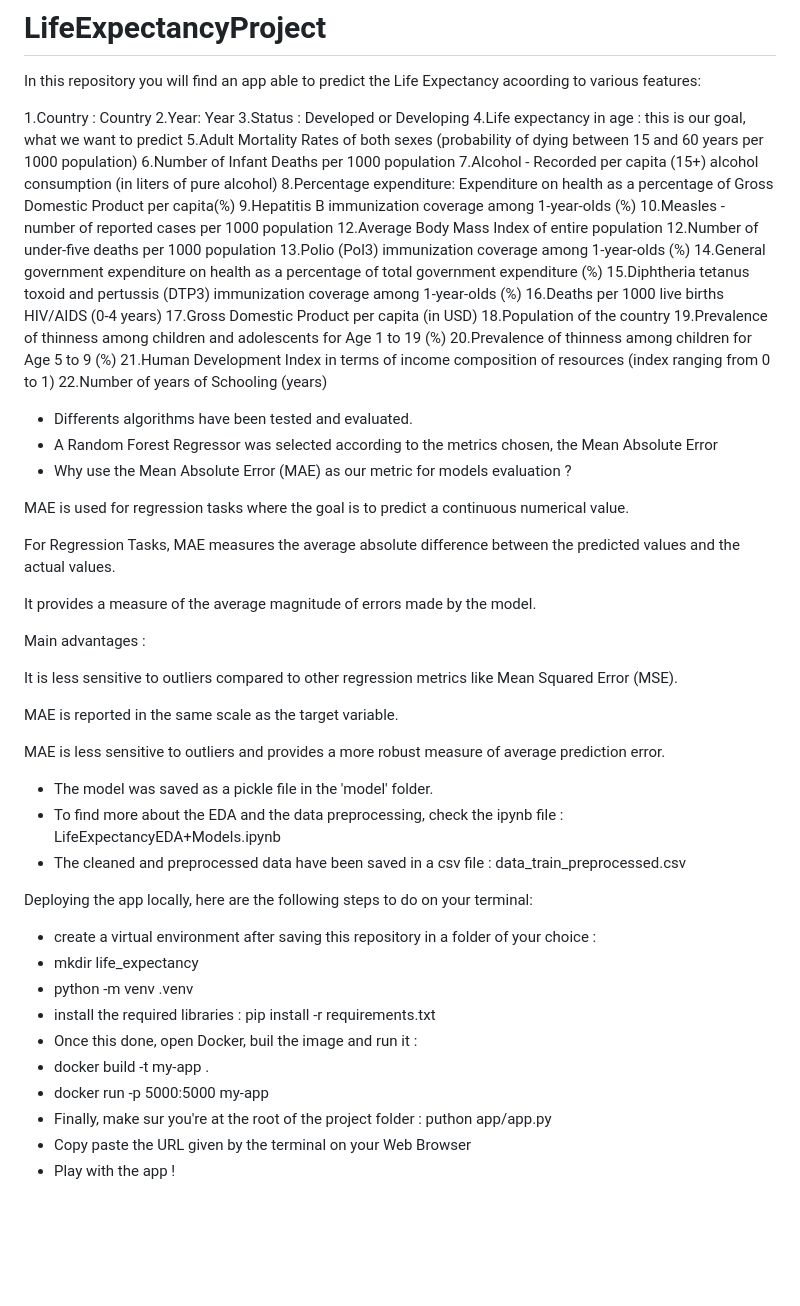
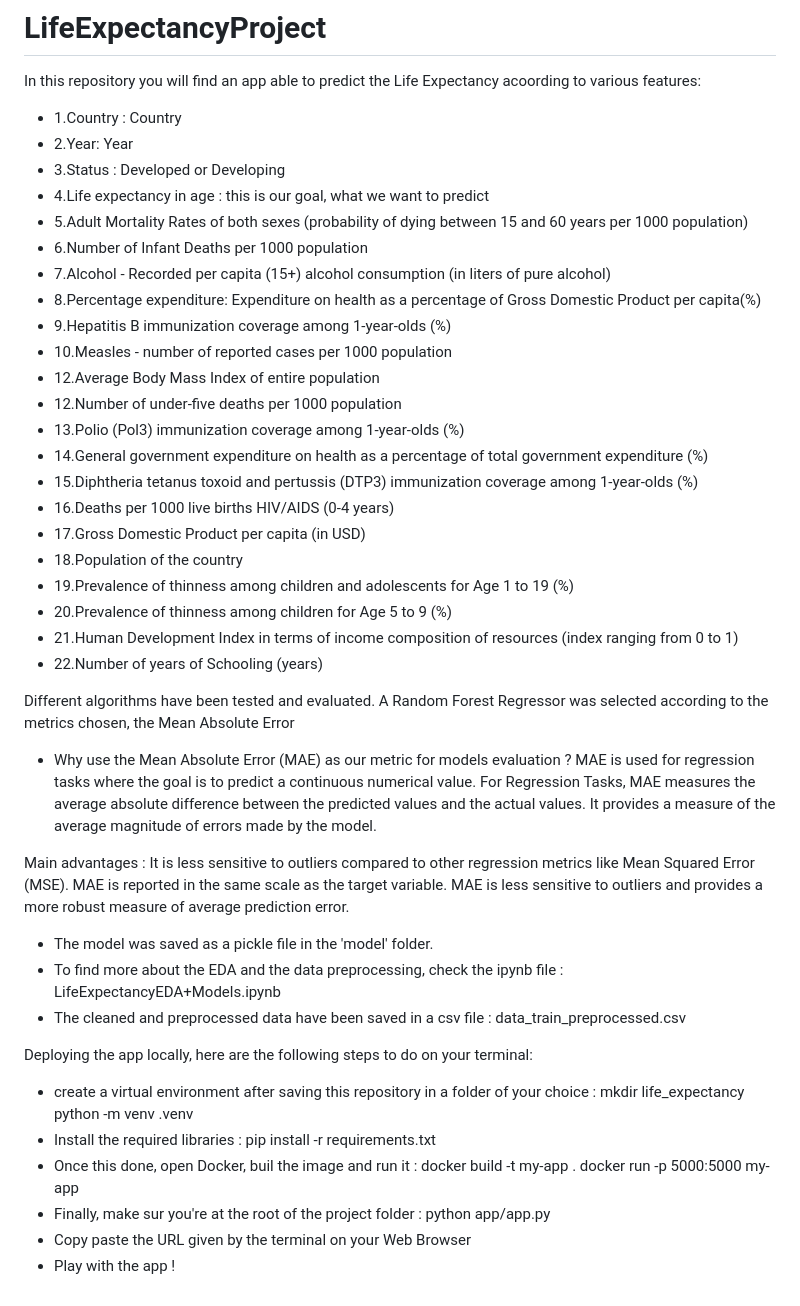
Before and after one commit to AwatefBR/Life_Expectancy_EDA, a Markdown page: README.md, the part around the change. Rendered like a GitHub page; blank space fills up the shorter version.

```diff
--- a/README.md
+++ b/README.md
@@ -1,45 +1,41 @@
 # LifeExpectancyProject
 In this repository you will find an app able to predict the Life Expectancy acoording to various features:
 
-1.Country : Country
-2.Year: Year
-3.Status : Developed or Developing
-4.Life expectancy in age : this is our goal, what we want to predict
-5.Adult Mortality Rates of both sexes (probability of dying between 15 and 60 years per 1000 population)
-6.Number of Infant Deaths per 1000 population
-7.Alcohol - Recorded per capita (15+) alcohol consumption (in liters of pure alcohol)
-8.Percentage expenditure: Expenditure on health as a percentage of Gross Domestic Product per capita(%)
-9.Hepatitis B immunization coverage among 1-year-olds (%)
-10.Measles - number of reported cases per 1000 population
-12.Average Body Mass Index of entire population
-12.Number of under-five deaths per 1000 population
-13.Polio (Pol3) immunization coverage among 1-year-olds (%)
-14.General government expenditure on health as a percentage of total government expenditure (%)
-15.Diphtheria tetanus toxoid and pertussis (DTP3) immunization coverage among 1-year-olds (%)
-16.Deaths per 1000 live births HIV/AIDS (0-4 years)
-17.Gross Domestic Product per capita (in USD)
-18.Population of the country
-19.Prevalence of thinness among children and adolescents for Age 1 to 19 (%)
-20.Prevalence of thinness among children for Age 5 to 9 (%)
-21.Human Development Index in terms of income composition of resources (index ranging from 0 to 1)
-22.Number of years of Schooling (years)
+- 1.Country : Country
+- 2.Year: Year
+- 3.Status : Developed or Developing
+- 4.Life expectancy in age : this is our goal, what we want to predict
+- 5.Adult Mortality Rates of both sexes (probability of dying between 15 and 60 years per 1000 population)
+- 6.Number of Infant Deaths per 1000 population
+- 7.Alcohol - Recorded per capita (15+) alcohol consumption (in liters of pure alcohol)
+- 8.Percentage expenditure: Expenditure on health as a percentage of Gross Domestic Product per capita(%)
+- 9.Hepatitis B immunization coverage among 1-year-olds (%)
+- 10.Measles - number of reported cases per 1000 population
+- 12.Average Body Mass Index of entire population
+- 12.Number of under-five deaths per 1000 population
+- 13.Polio (Pol3) immunization coverage among 1-year-olds (%)
+- 14.General government expenditure on health as a percentage of total government expenditure (%)
+- 15.Diphtheria tetanus toxoid and pertussis (DTP3) immunization coverage among 1-year-olds (%)
+- 16.Deaths per 1000 live births HIV/AIDS (0-4 years)
+- 17.Gross Domestic Product per capita (in USD)
+- 18.Population of the country
+- 19.Prevalence of thinness among children and adolescents for Age 1 to 19 (%)
+- 20.Prevalence of thinness among children for Age 5 to 9 (%)
+- 21.Human Development Index in terms of income composition of resources (index ranging from 0 to 1)
+- 22.Number of years of Schooling (years)
 
-- Differents algorithms have been tested and evaluated.
-- A Random Forest Regressor was selected according to the metrics chosen, the Mean Absolute Error
+
+Different algorithms have been tested and evaluated.
+A Random Forest Regressor was selected according to the metrics chosen, the Mean Absolute Error
+
 - Why use the Mean Absolute Error (MAE) as our metric for models evaluation ?
-
 MAE is used for regression tasks where the goal is to predict a continuous numerical value.
-
 For Regression Tasks, MAE measures the average absolute difference between the predicted values and the actual values.
-
 It provides a measure of the average magnitude of errors made by the model.
 
 Main advantages :
-
 It is less sensitive to outliers compared to other regression metrics like Mean Squared Error (MSE).
-
 MAE is reported in the same scale as the target variable.
-
 MAE is less sensitive to outliers and provides a more robust measure of average prediction error.
 
 - The model was saved as a pickle file in the 'model' folder.
@@ -48,12 +44,12 @@ MAE is less sensitive to outliers and provides a more robust measure of average
 
 Deploying the app locally, here are the following steps to do on your terminal:
 - create a virtual environment after saving this repository in a folder of your choice :
-- mkdir life_expectancy
-- python -m venv .venv
-- install the required libraries : pip install -r requirements.txt
+  mkdir life_expectancy
+  python -m venv .venv
+- Install the required libraries : pip install -r requirements.txt
 - Once this done, open Docker, buil the image and run it :
-- docker build -t my-app .
-- docker run -p 5000:5000 my-app
-- Finally, make sur you're at the root of the project folder : puthon app/app.py
+  docker build -t my-app .
+  docker run -p 5000:5000 my-app
+- Finally, make sur you're at the root of the project folder : python app/app.py
 - Copy paste the URL given by the terminal on your Web Browser
 - Play with the app !
```
